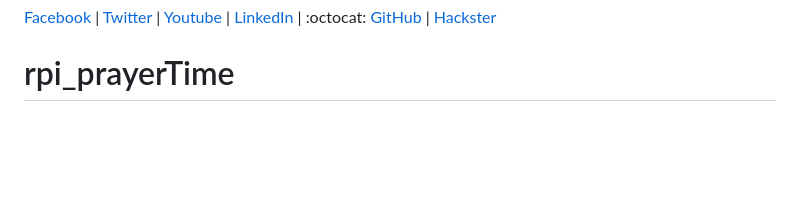
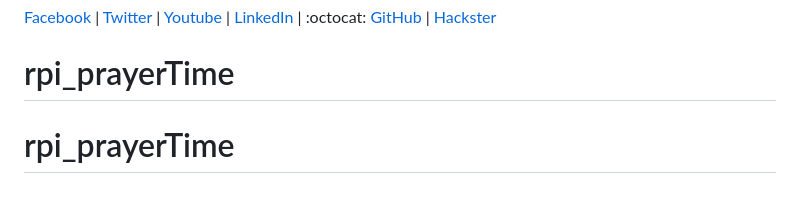
Before and after one commit to 3TEKK/rpi_prayerTime, a Markdown page: README.md, the part around the change. GitHub-like rendering; blank space fills up the shorter version.

```diff
--- a/README.md
+++ b/README.md
@@ -112,3 +112,4 @@ You can also configure the city displayed (Indonesia only) via your laptop, tabl
 :octocat: [GitHub](https://github.com/LintangWisesa) |
 [Hackster](https://www.hackster.io/lintangwisesa)
 # rpi_prayerTime
+# rpi_prayerTime
```
